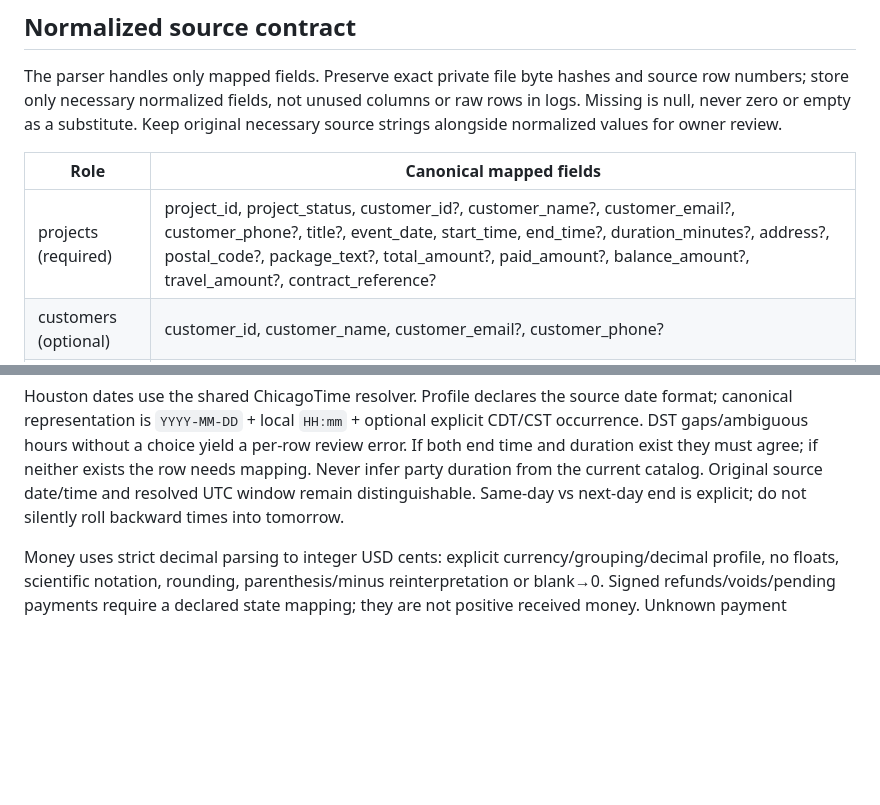
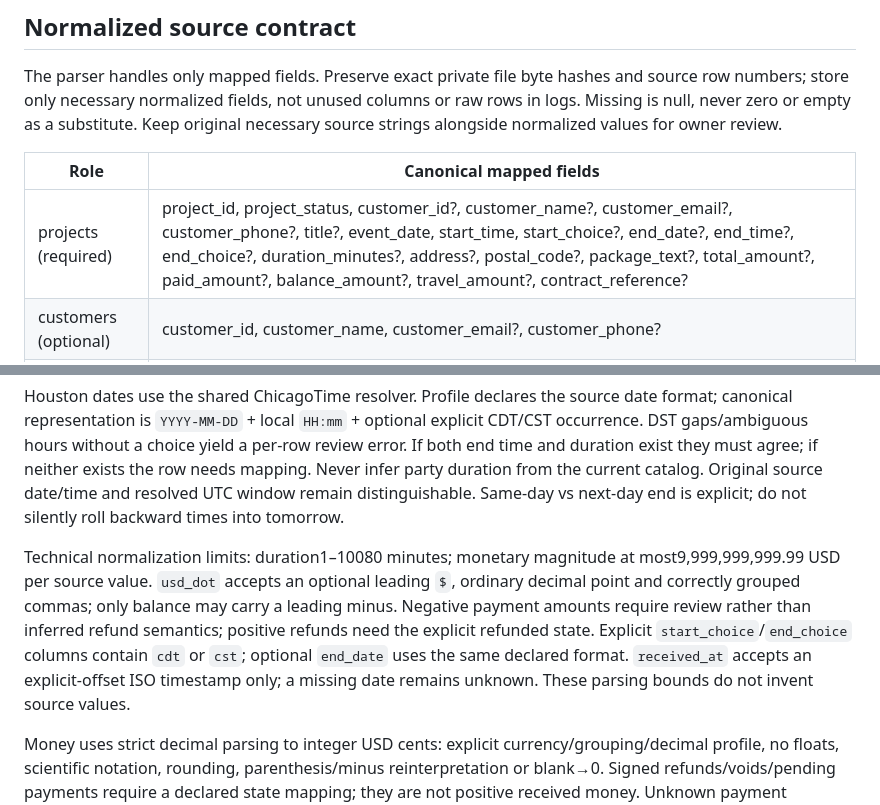
Before and after one commit to cesaraolarteq-dotcom/waoo-crm, a Markdown page: docs/IMPORT-01-API.md, 2 parts joined by grey strips. GitHub-like rendering; blank space fills up the shorter version.

Commit message:
Clarify bounded import money and DST source fields before parser code

```diff
--- a/docs/IMPORT-01-API.md
+++ b/docs/IMPORT-01-API.md
@@ -30,13 +30,15 @@ The parser handles only mapped fields. Preserve exact private file byte hashes a
 
 | Role | Canonical mapped fields |
 | --- | --- |
-| projects (required) | project_id, project_status, customer_id?, customer_name?, customer_email?, customer_phone?, title?, event_date, start_time, end_time?, duration_minutes?, address?, postal_code?, package_text?, total_amount?, paid_amount?, balance_amount?, travel_amount?, contract_reference? |
+| projects (required) | project_id, project_status, customer_id?, customer_name?, customer_email?, customer_phone?, title?, event_date, start_time, start_choice?, end_date?, end_time?, end_choice?, duration_minutes?, address?, postal_code?, package_text?, total_amount?, paid_amount?, balance_amount?, travel_amount?, contract_reference? |
 | customers (optional) | customer_id, customer_name, customer_email?, customer_phone? |
 | payments (optional) | project_id, payment_id?, amount, state, received_at? |
 
 `?` denotes optional source data, not permission to fabricate it. Project ID is required, opaque/case-sensitive and bounded255; never use a spreadsheet row number as a cross-file/business identity. Unknown customer identity, package, end time, money or route data yields `needs_mapping`, not guessed values. Repeated same-name/different-phone customers never merge. Matching email/phone produces explicit hints only; even exact contact matches need an explicit existing-customer choice at domain commit.
 
 Houston dates use the shared ChicagoTime resolver. Profile declares the source date format; canonical representation is `YYYY-MM-DD` + local `HH:mm` + optional explicit CDT/CST occurrence. DST gaps/ambiguous hours without a choice yield a per-row review error. If both end time and duration exist they must agree; if neither exists the row needs mapping. Never infer party duration from the current catalog. Original source date/time and resolved UTC window remain distinguishable. Same-day vs next-day end is explicit; do not silently roll backward times into tomorrow.
+
+Technical normalization limits: duration1–10080 minutes; monetary magnitude at most9,999,999,999.99 USD per source value. `usd_dot` accepts an optional leading `$`, ordinary decimal point and correctly grouped commas; only balance may carry a leading minus. Negative payment amounts require review rather than inferred refund semantics; positive refunds need the explicit refunded state. Explicit `start_choice`/`end_choice` columns contain `cdt` or `cst`; optional `end_date` uses the same declared format. `received_at` accepts an explicit-offset ISO timestamp only; a missing date remains unknown. These parsing bounds do not invent source values.
 
 Money uses strict decimal parsing to integer USD cents: explicit currency/grouping/decimal profile, no floats, scientific notation, rounding, parenthesis/minus reinterpretation or blank→0. Signed refunds/voids/pending payments require a declared state mapping; they are not positive received money. Unknown payment state/absent required payment identity is review. Existing source totals win over current catalog prices. Travel amount is recorded source evidence, never recalculated from a guessed ZIP or copied from a current package price.
 
```
